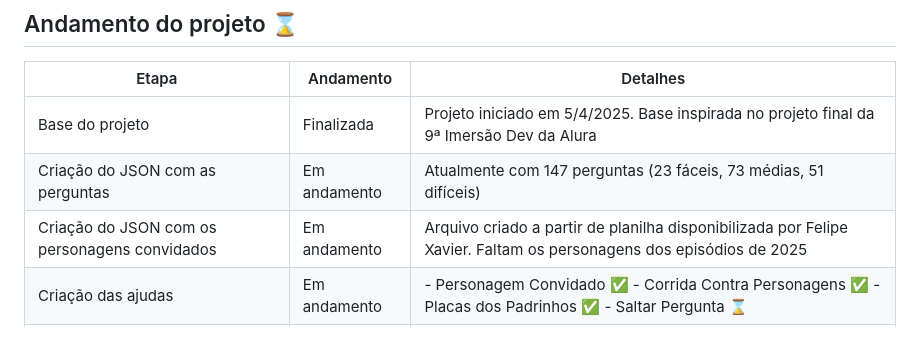
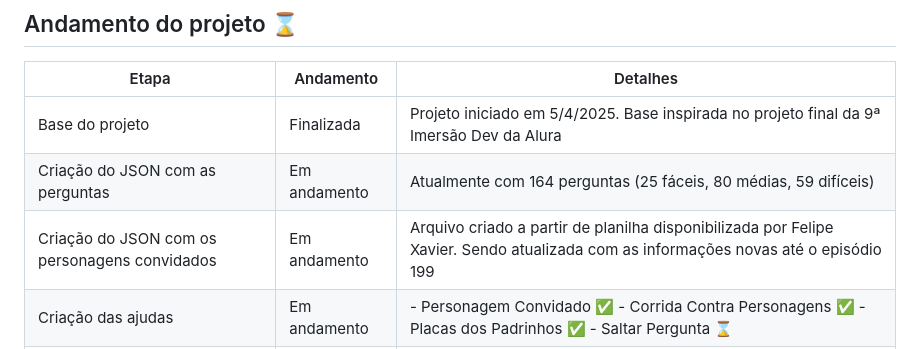
Before and after one commit to mapinguari11/show-do-guaxa, a Markdown page: README.md, the part around the change. Rendered like a GitHub page.

Commit message:
Atualização do número de perguntas

```diff
--- a/README.md
+++ b/README.md
@@ -18,8 +18,8 @@ A previsão do lançamento do projeto é 18/9/2025, uma semana antes do lançame
 | Etapa | Andamento | Detalhes |
 | ----- | --------- | -------- |
 | Base do projeto | Finalizada | Projeto iniciado em 5/4/2025. Base inspirada no projeto final da 9ª Imersão Dev da Alura |
-| Criação do JSON com as perguntas | Em andamento | Atualmente com 147 perguntas (23 fáceis, 73 médias, 51 difíceis) |
-| Criação do JSON com os personagens convidados | Em andamento | Arquivo criado a partir de planilha disponibilizada por Felipe Xavier. Faltam os personagens dos episódios de 2025 |
+| Criação do JSON com as perguntas | Em andamento | Atualmente com 164 perguntas (25 fáceis, 80 médias, 59 difíceis) |
+| Criação do JSON com os personagens convidados | Em andamento | Arquivo criado a partir de planilha disponibilizada por Felipe Xavier. Sendo atualizada com as informações novas até o episódio 199 |
 | Criação das ajudas | Em andamento | - Personagem Convidado ✅ - Corrida Contra Personagens ✅ - Placas dos Padrinhos ✅ - Saltar Pergunta ⌛ |
 | Correção e melhoramento do código | Em andamento | Fazendo à medida que aprendo mais |
 | Modo endurance | A seguir | ⌛ |
```
